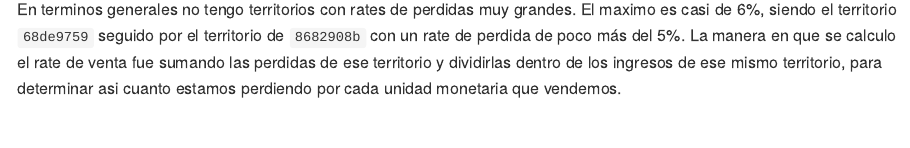
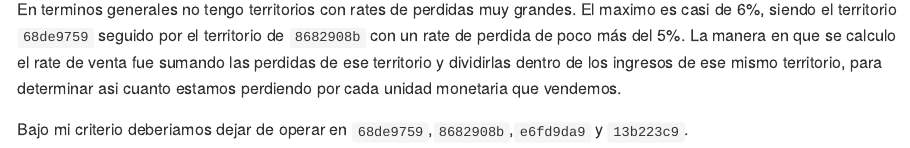
Before and after one commit to jcecheverria/Data-Wrangling, an R Markdown document (Parciales/Parcial_1/dw-2020-examen-parcial-1.Rmd): the page in a window 1100 px wide, from 4170 px down. The pictures show the output file Parciales/Parcial_1/dw-2020-examen-parcial-1.md that the author committed with the source, drawn offline in the style of GitHub.

Commit message:
parcial modificacion

````diff
--- a/Parciales/Parcial_1/dw-2020-examen-parcial-1.Rmd
+++ b/Parciales/Parcial_1/dw-2020-examen-parcial-1.Rmd
@@ -151,3 +151,5 @@ df_consolidado %>% arrange(desc(rate_perdida_porcentaje))
 ```
 
 En terminos generales no tengo territorios con rates de perdidas muy grandes. El maximo es casi de 6%, siendo el territorio `68de9759` seguido por el territorio de `8682908b` con un rate de perdida de poco más del 5%. La manera en que se calculo el rate de venta fue sumando las perdidas de ese territorio y dividirlas dentro de los ingresos de ese mismo territorio, para determinar asi cuanto estamos perdiendo por cada unidad monetaria que vendemos.
+
+Bajo mi criterio deberiamos dejar de operar en `68de9759`,`8682908b`,`e6fd9da9` y `13b223c9`.
````
Also changed, not shown: Parciales/Parcial_1/dw-2020-examen-parcial-1.md, Parciales/Parcial_1/preview-3c9053a869c3.html.
